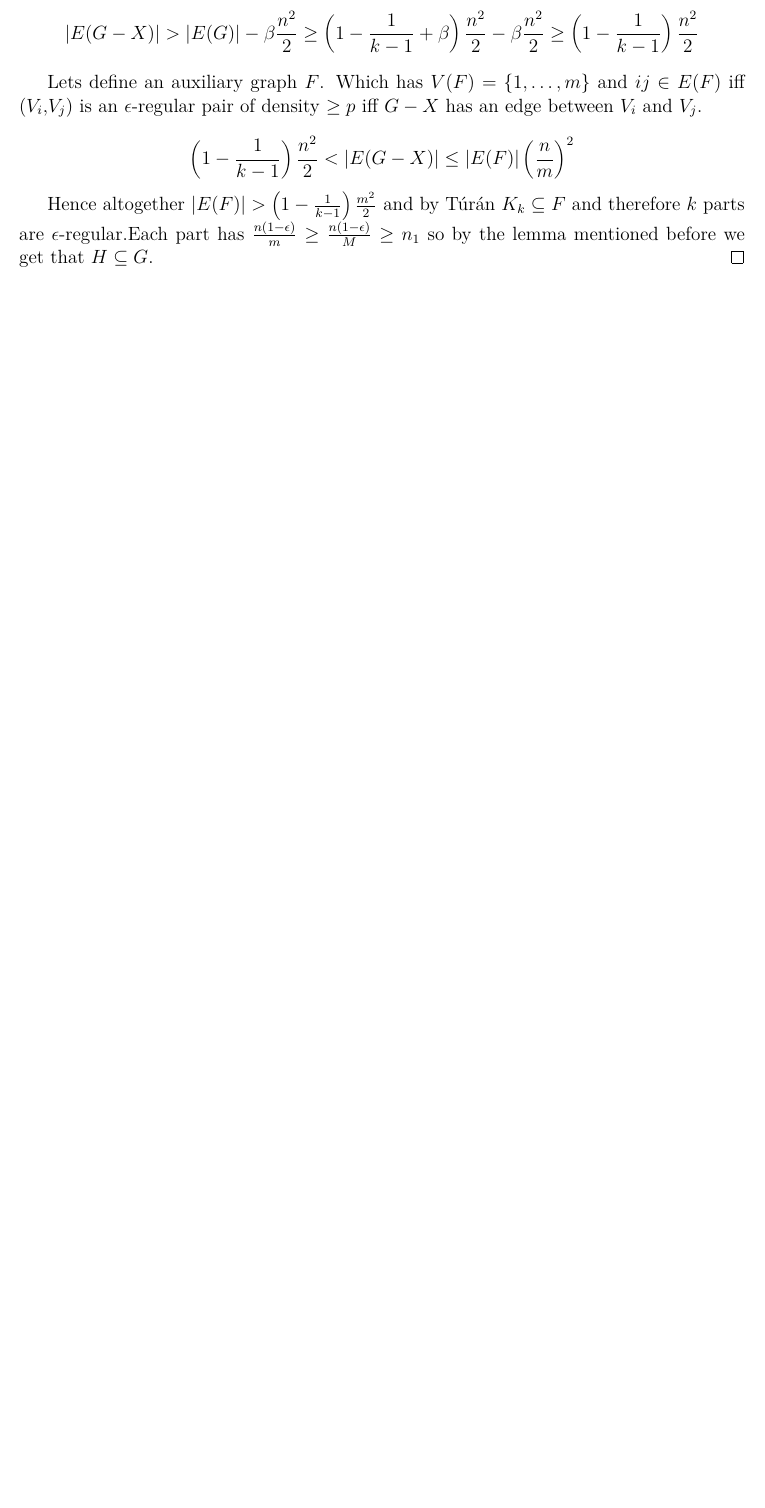
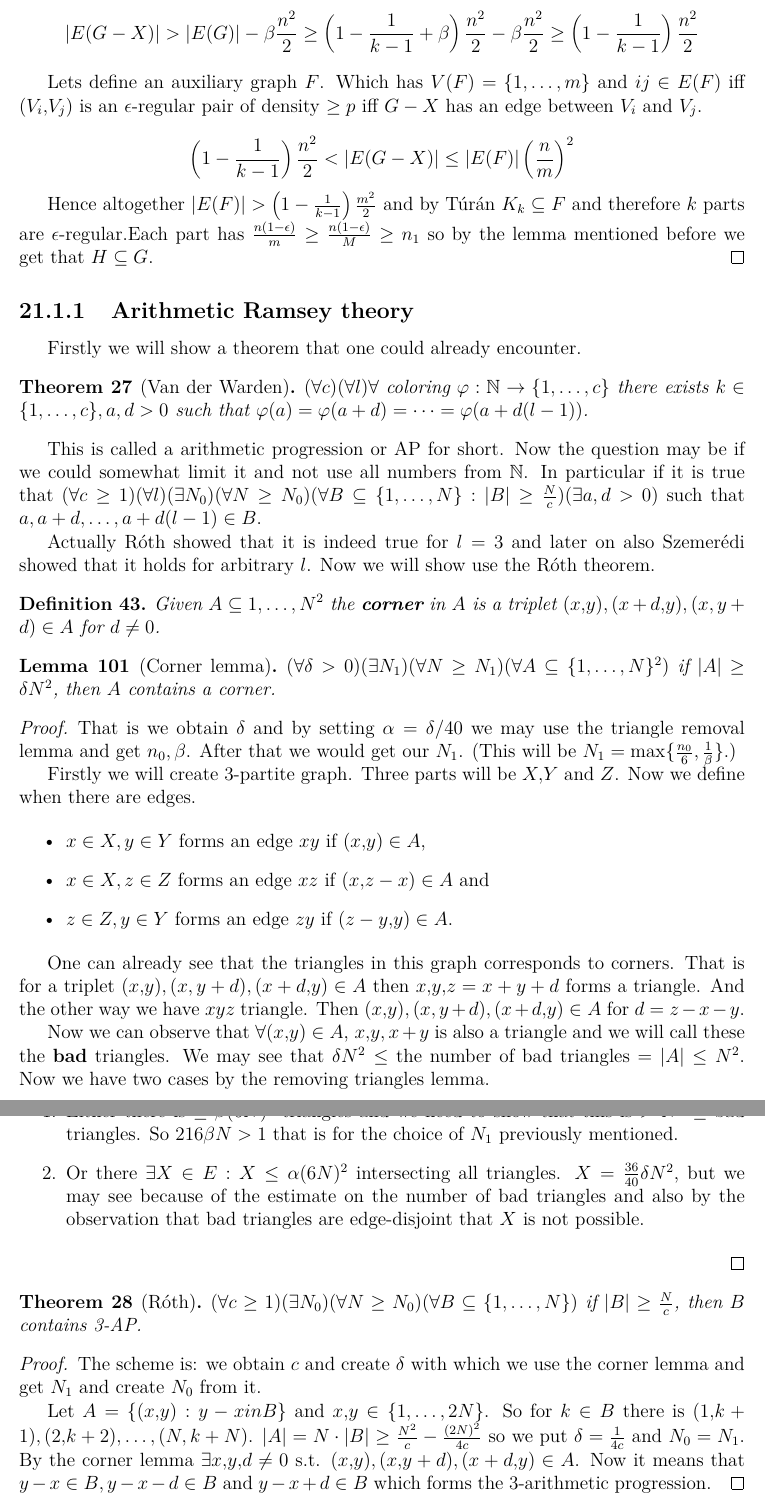
Before and after one commit to metury/notes, a LaTeX thesis (kg/kg.tex, which reads kg/kg-iii/regularity.tex): part of page 87 of 87 before the commit and two parts of pages 87 and 88 of 88 after it, the two joined at a grey line, cut so that both start at the same text, the shorter picture padded with empty space. Compiled offline with pdfLaTeX.

Commit message:
updated kg

```diff
--- a/kg/kg-iii/regularity.tex
+++ b/kg/kg-iii/regularity.tex
@@ -302,3 +302,59 @@ This theorem actually somewhat answers our question. Because $\lim_{n \to \infty
 
 	Hence altogether $|E(F)| > \left(1-\frac{1}{k-1}\right) \frac{m^2}{2}$ and by Túrán $K_k \subseteq F$ and therefore $k$ parts are $\epsilon$-regular.Each part has $\frac{n(1-\epsilon)}{m} \geq \frac{n(1-\epsilon)}{M} \geq n_1$ so by the lemma mentioned before we get that $H \subseteq G$.
 \end{proof}
+
+\subsection{Arithmetic Ramsey theory}
+
+Firstly we will show a theorem that one could already encounter.
+
+\begin{thm}[Van der Warden]
+	$(\forall c) (\forall l) \forall \text{ coloring } \varphi : \N \to \{1, \dots, c\}$ there exists $k \in \{1, \dots, c\}, a, d > 0$ such that $\varphi(a) = \varphi(a + d) = \dots = \varphi(a + d(l -1))$.
+\end{thm}
+
+This is called a arithmetic progression or AP for short. Now the question may be if we could somewhat limit it and not use all numbers from $\N$. In particular if it is true that $(\forall c \geq 1) (\forall l) (\exists N_0) (\forall N \geq N_0) (\forall B \subseteq \{1, \dots, N\} : |B| \geq \frac{N}{c}) (\exists a, d> 0)$ such that $a, a+d, \dots, a+d(l-1) \in B$.
+
+Actually Róth showed that it is indeed true for $l = 3$ and later on also Szemerédi showed that it holds for arbitrary $l$. Now we will show use the Róth theorem.
+
+\begin{defn}
+	Given $A \subseteq {1, \dots, N}^2$ the \textbf{corner} in $A$ is a triplet $(x,y), (x+d,y), (x, y+d) \in A$ for $d \neq 0$.
+\end{defn}
+
+\begin{lemma}[Corner lemma]
+	$(\forall \delta > 0) (\exists N_1)(\forall N \geq N_1) (\forall A \subseteq \{1, \dots, N\}^2)$ if $|A| \geq \delta N^2$, then $A$ contains a corner.
+\end{lemma}
+
+\begin{proof}
+	That is we obtain $\delta$ and by setting $\alpha = \delta/40$ we may use the triangle removal lemma and get $n_0, \beta$. After that we would get our $N_1$. (This will be $N_1 = \max \{\frac{n_0}{6}, \frac{1}{\beta}\}$.)
+
+	Firstly we will create 3-partite graph. Three parts will be $X,Y$ and $Z$. Now we define when there are edges.
+
+	\begin{itemize}
+		\item $x \in X, y \in Y$ forms an edge $xy$ if $(x,y) \in A$,
+		\item $x \in X, z \in Z$ forms an edge $xz$ if $(x,z-x) \in A$ and
+		\item $z \in Z, y \in Y$ forms an edge $zy$ if $(z-y,y) \in A$.
+	\end{itemize}
+
+	One can already see that the triangles in this graph corresponds to corners. That is for a triplet $(x,y), (x, y +d), (x+d,y) \in A$ then $x,y,z=x+y+d$ forms a triangle. And the other way we have $xyz$ triangle. Then $(x,y), (x, y+d), (x+d,y) \in A$ for $d = z -x-y$.
+
+	Now we can observe that $\forall (x,y) \in A$, $x,y, x+y$ is also a triangle and we will call these the \textbf{bad} triangles. We may see that $\delta N^2 \leq$ the number of bad triangles $= |A| \leq N^2$. Now we have two cases by the removing triangles lemma.
+
+	\begin{enumerate}
+		\item Either there is $\geq \beta (6N)^3$ triangles and we need to show that this is $> N^2 \geq$ bad triangles. So $216 \beta N > 1$ that is for the choice of $N_1$ previously mentioned.
+		\item Or there $\exists X \in E: X \leq \alpha(6N)^2$ intersecting all triangles. $X = \frac{36}{40} \delta N^2$, but we may see because of the estimate on the number of bad triangles and also by the observation that bad triangles are edge-disjoint that $X$ is not possible.
+	\end{enumerate}
+\end{proof}
+
+
+\begin{thm}[Róth]
+	$(\forall c \geq 1) (\exists N_0) (\forall N \geq N_0) (\forall B \subseteq \{1, \dots, N\})$ if $|B| \geq \frac{N}{c}$, then $B$ contains 3-AP.
+\end{thm}
+
+\begin{proof}
+	The scheme is: we obtain $c$ and create $\delta$ with which we use the corner lemma and get $N_1$ and create $N_0$ from it.
+
+	Let $A = \{(x,y) : y-x in B\}$ and $x,y \in \{1, \dots, 2N\}$. So for $k \in B$ there is $(1,k+1), (2,k+2), \dots, (N, k+N)$. $|A| = N \cdot |B| \geq \frac{N^2}{c} - \frac{(2N)^2}{4c}$ so we put $\delta = \frac{1}{4c}$ and $N_0 = N_1$. By the corner lemma $\exists x,y,d \neq 0$ s.t. $(x,y), (x,y+d), (x+d,y) \in A$. Now it means that $y-x \in B, y-x -d \in B$ and $y-x+d \in B$ which forms the 3-arithmetic progression.
+\end{proof}
+
+Now for arbitrary $l$ we could rewrite corner lemma for $l-1$ dimension case then use hypergraphs with $l-1$ tuples and so on. But the thing is that this is not that easy, since the regularity lemma wouldn't be enough. Everything would have to be redefined and proved again. %Example with K_4.
+
+Now we will show that $\exists B \subseteq \{0, \dots, N-1\}$ and $|B| \geq \frac{N}{16^{\sqrt{\log_e N}}}$ without 3-AP. Firstly we will put $S \subseteq \Z^n$ without 3-AP. We will set $d = 2^{n-1}$ and $N = (2d)^n$ so actually $S \subseteq \{0, \dots, d-1\}^n$ then let $S_k = \{(x_1, \dots, x_n) \in \{0, \dots, d-1\}^n, x_1^2 + \dots + x_n^2 = k\}$ which is a sphere. This does not contain 3-AP. Because if we intersect two points on the sphere then the line does not intersect any other point. We will use this for $0 \leq k leq (d-1)^2n$ and also $\exists k: |S_k| \geq \frac{d^n}{(d-1)^2n+1} \geq \frac{d^n}{d^2n} = \frac{d^{n-2}}{n}$ and lets fix such $k$. Now we ap $(x_1, \dots, x_n)$ to the $f = \sum_{i = 1}^n x_i (2d)^{i-1}$. (Or in other words the number in base $2d$.) Let $B = f(S_k)$. And also $0 \leq f \leq (2d)^n - 1 = N +1$. $f$ is injective and $|B|$ is large enough. If we sum two digits then there will be no carries because we used base $2d$. If there would be 3-AP then $f(x) + f(y) = 2f(z)$ but $f(x) + f(y) = f(x + y)$ and $2f(z) = f(2z)$. And $x + y = 2z$ would mean there was 3-AP in $S_k$, which is a contradiction.
```
Also changed, not shown: kg/kg-iii/regularity.tex (2 more changed lines).
